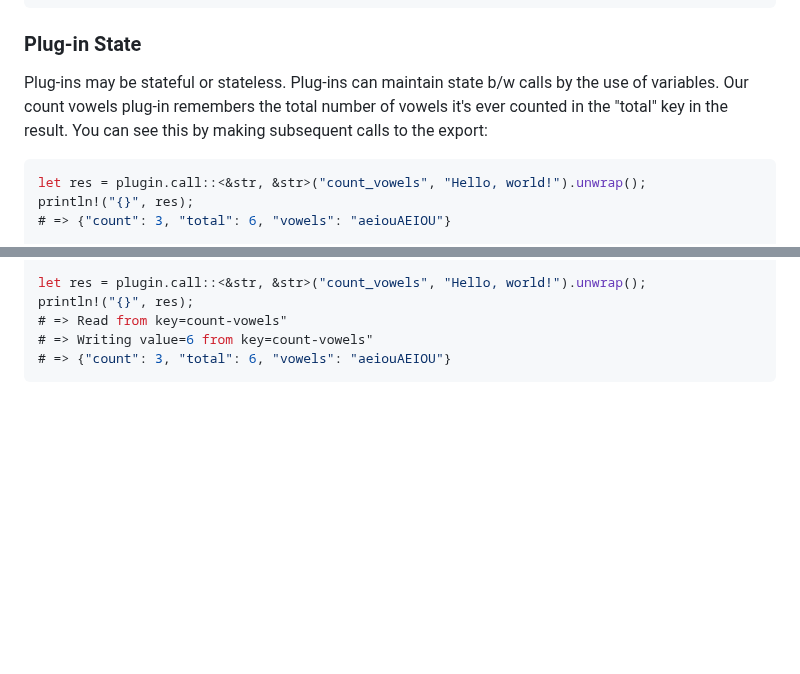
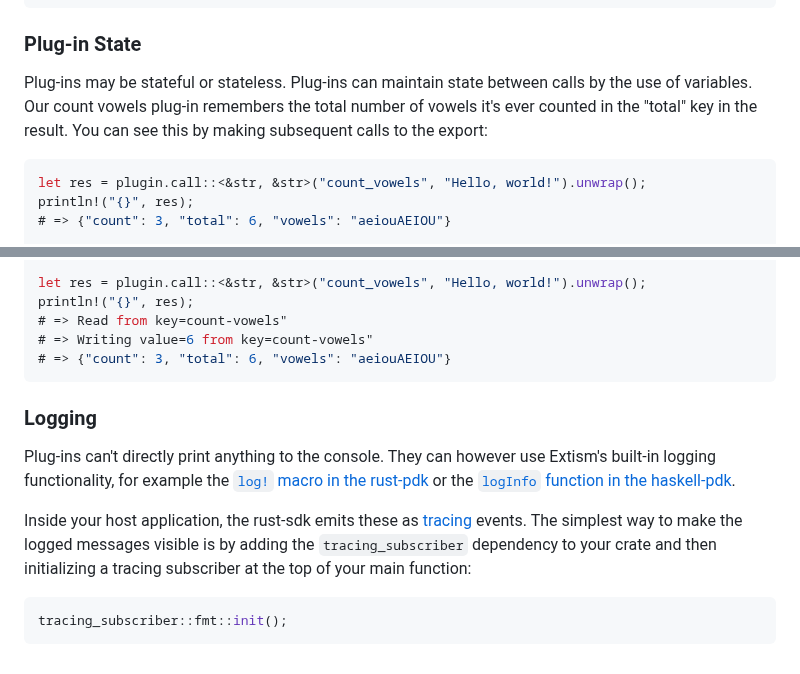
Before and after one commit to extism/extism, a Markdown page: runtime/README.md, 2 parts joined by grey strips. GitHub-like rendering; blank space fills up the shorter version.

Commit message:
doc: explain how to see plug-in logs (#839)
I know that there is already a logging example in
`runtime/examples/log_callback.rs` but I think that's not where people
go to look to figure out how the logging functionality works. At least
for me that wasn't the case :)

````diff
--- a/runtime/README.md
+++ b/runtime/README.md
@@ -88,7 +88,7 @@ println!("{:?}", res);
 
 ### Plug-in State
 
-Plug-ins may be stateful or stateless. Plug-ins can maintain state b/w calls by the use of variables. Our count vowels plug-in remembers the total number of vowels it's ever counted in the "total" key in the result. You can see this by making subsequent calls to the export:
+Plug-ins may be stateful or stateless. Plug-ins can maintain state between calls by the use of variables. Our count vowels plug-in remembers the total number of vowels it's ever counted in the "total" key in the result. You can see this by making subsequent calls to the export:
 
 ```rust
 let res = plugin.call::<&str, &str>("count_vowels", "Hello, world!").unwrap();
@@ -218,3 +218,13 @@ println!("{}", res);
 # => Writing value=6 from key=count-vowels"
 # => {"count": 3, "total": 6, "vowels": "aeiouAEIOU"}
 ```
+
+### Logging
+
+Plug-ins can't directly print anything to the console. They can however use Extism's built-in logging functionality, for example the [`log!` macro in the rust-pdk](https://docs.rs/extism-pdk/1.4.0/extism_pdk/macro.log.html) or the [`logInfo` function in the haskell-pdk](https://hackage.haskell.org/package/extism-pdk-1.2.0.0/docs/Extism-PDK.html#v:logInfo).
+
+Inside your host application, the rust-sdk emits these as [tracing](https://github.com/tokio-rs/tracing) events. The simplest way to make the logged messages visible is by adding the `tracing_subscriber` dependency to your crate and then initializing a tracing subscriber at the top of your main function:
+
+```rust
+tracing_subscriber::fmt::init();
+```
````
